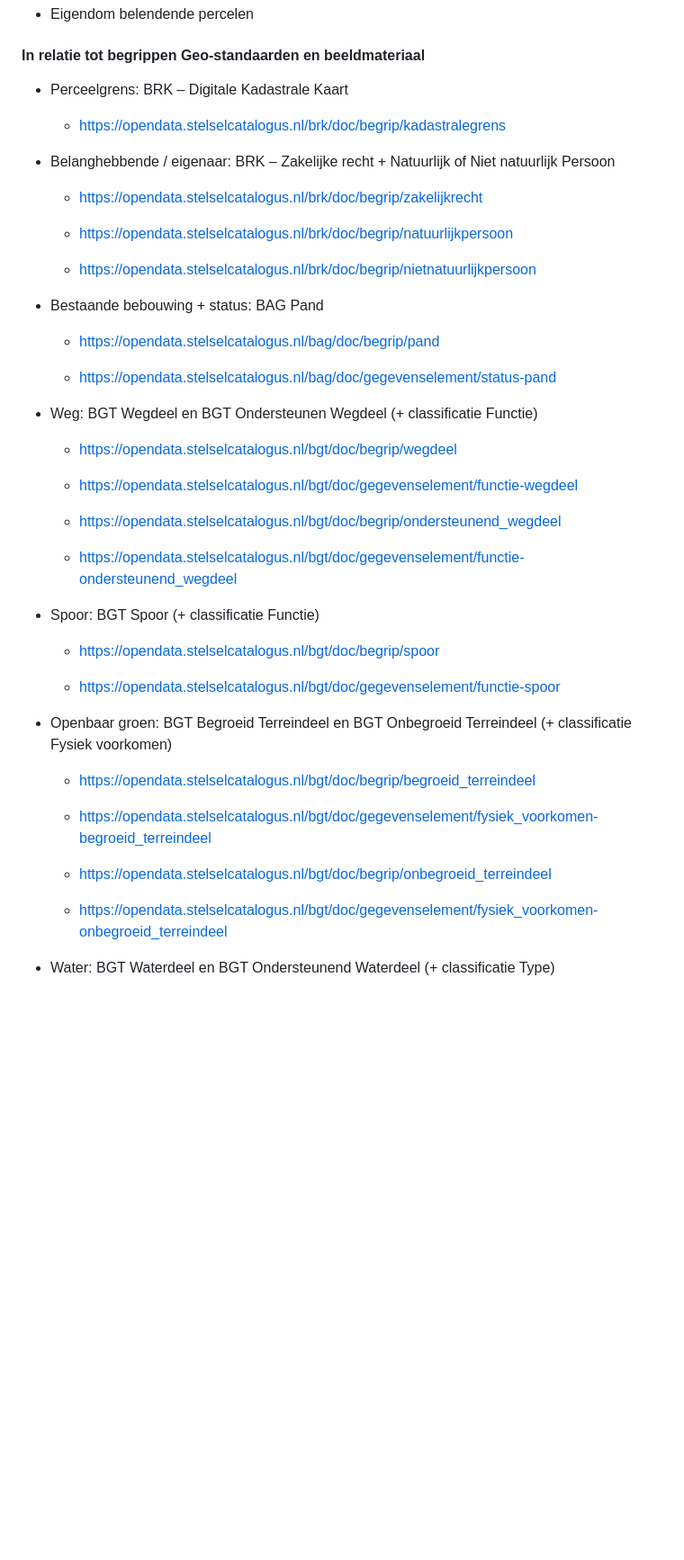
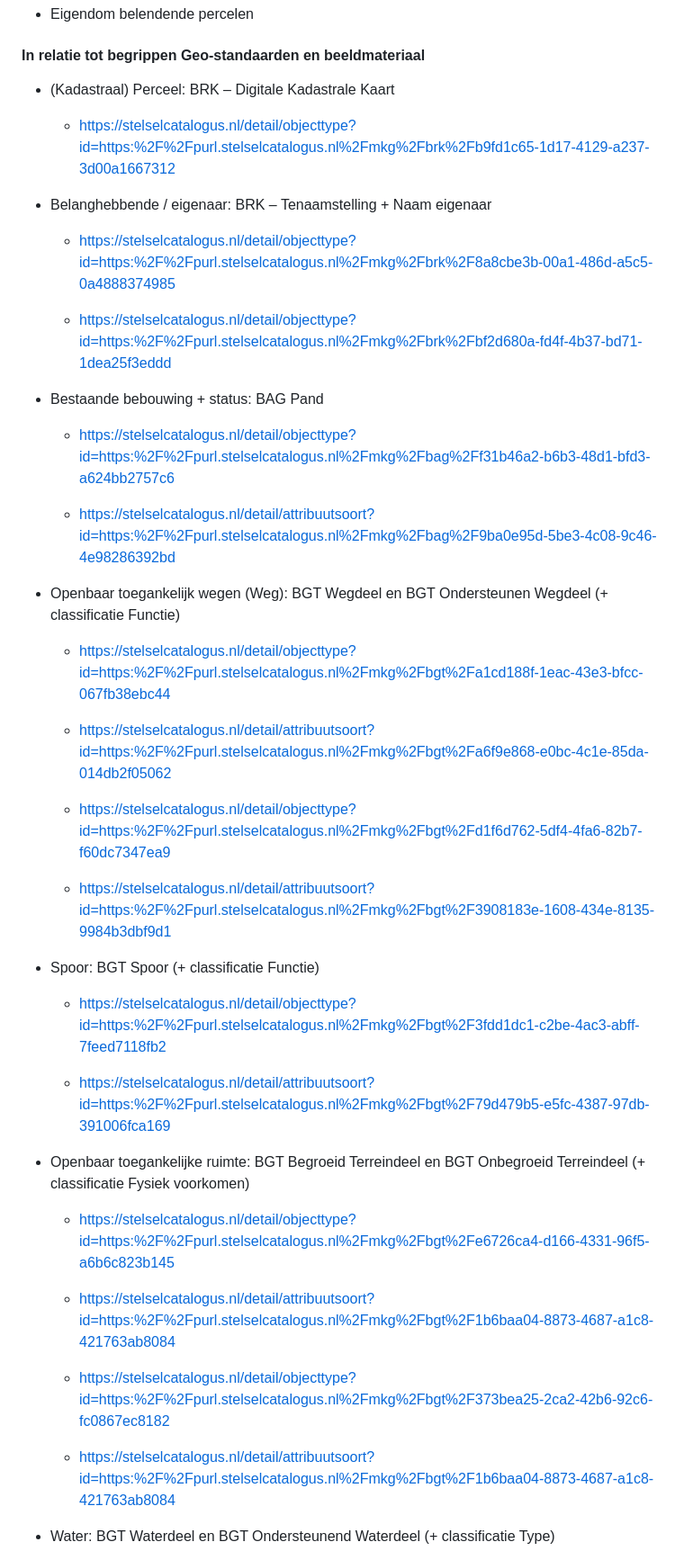
Before and after one commit to nl-digigo/vergunningcontrole, a Markdown page: docs/toolkit-geobim/ch09-regelinterpretatie.md, the part around one of its changes. Shown at 90% size. GitHub-like rendering; blank space fills up the shorter version.

```diff
--- a/docs/toolkit-geobim/ch09-regelinterpretatie.md
+++ b/docs/toolkit-geobim/ch09-regelinterpretatie.md
@@ -1620,49 +1669,61 @@ Window, Door, Curtain Wall – netto glas oppervlakte
 
 #### In relatie tot begrippen Geo-standaarden en beeldmateriaal
 
-- Perceelgrens: BRK – Digitale Kadastrale Kaart
-
-  - <https://opendata.stelselcatalogus.nl/brk/doc/begrip/kadastralegrens>
-
-- Belanghebbende / eigenaar: BRK – Zakelijke recht + Natuurlijk of Niet natuurlijk Persoon
-
-  - <https://opendata.stelselcatalogus.nl/brk/doc/begrip/zakelijkrecht>
-
-  - <https://opendata.stelselcatalogus.nl/brk/doc/begrip/natuurlijkpersoon>
-
-  - <https://opendata.stelselcatalogus.nl/brk/doc/begrip/nietnatuurlijkpersoon>
+- (Kadastraal) Perceel: BRK – Digitale Kadastrale Kaart
+
+  - https://stelselcatalogus.nl/detail/objecttype?id=https:%2F%2Fpurl.stelselcatalogus.nl%2Fmkg%2Fbrk%2Fb9fd1c65-1d17-4129-a237-3d00a1667312
+
+
+- Belanghebbende / eigenaar: BRK – Tenaamstelling + Naam eigenaar
+
+  - https://stelselcatalogus.nl/detail/objecttype?id=https:%2F%2Fpurl.stelselcatalogus.nl%2Fmkg%2Fbrk%2F8a8cbe3b-00a1-486d-a5c5-0a4888374985
+
+
+  - https://stelselcatalogus.nl/detail/objecttype?id=https:%2F%2Fpurl.stelselcatalogus.nl%2Fmkg%2Fbrk%2Fbf2d680a-fd4f-4b37-bd71-1dea25f3eddd
 
 - Bestaande bebouwing + status: BAG Pand
 
-  - <https://opendata.stelselcatalogus.nl/bag/doc/begrip/pand>
-
-  - <https://opendata.stelselcatalogus.nl/bag/doc/gegevenselement/status-pand>
-
-- Weg: BGT Wegdeel en BGT Ondersteunen Wegdeel (+ classificatie Functie)
-
-  - <https://opendata.stelselcatalogus.nl/bgt/doc/begrip/wegdeel>
-
-  - <https://opendata.stelselcatalogus.nl/bgt/doc/gegevenselement/functie-wegdeel>
-
-  - <https://opendata.stelselcatalogus.nl/bgt/doc/begrip/ondersteunend_wegdeel>
-
-  - <https://opendata.stelselcatalogus.nl/bgt/doc/gegevenselement/functie-ondersteunend_wegdeel>
+  - https://stelselcatalogus.nl/detail/objecttype?id=https:%2F%2Fpurl.stelselcatalogus.nl%2Fmkg%2Fbag%2Ff31b46a2-b6b3-48d1-bfd3-a624bb2757c6
+
+
+  - https://stelselcatalogus.nl/detail/attribuutsoort?id=https:%2F%2Fpurl.stelselcatalogus.nl%2Fmkg%2Fbag%2F9ba0e95d-5be3-4c08-9c46-4e98286392bd
+
+
+- Openbaar toegankelijk wegen (Weg): BGT Wegdeel en BGT Ondersteunen Wegdeel (+ classificatie Functie)
+
+  - https://stelselcatalogus.nl/detail/objecttype?id=https:%2F%2Fpurl.stelselcatalogus.nl%2Fmkg%2Fbgt%2Fa1cd188f-1eac-43e3-bfcc-067fb38ebc44
+
+
+  - https://stelselcatalogus.nl/detail/attribuutsoort?id=https:%2F%2Fpurl.stelselcatalogus.nl%2Fmkg%2Fbgt%2Fa6f9e868-e0bc-4c1e-85da-014db2f05062
+
+
+  - https://stelselcatalogus.nl/detail/objecttype?id=https:%2F%2Fpurl.stelselcatalogus.nl%2Fmkg%2Fbgt%2Fd1f6d762-5df4-4fa6-82b7-f60dc7347ea9
+
+
+  - https://stelselcatalogus.nl/detail/attribuutsoort?id=https:%2F%2Fpurl.stelselcatalogus.nl%2Fmkg%2Fbgt%2F3908183e-1608-434e-8135-9984b3dbf9d1
+
 
 - Spoor: BGT Spoor (+ classificatie Functie)
 
-  - <https://opendata.stelselcatalogus.nl/bgt/doc/begrip/spoor>
-
-  - <https://opendata.stelselcatalogus.nl/bgt/doc/gegevenselement/functie-spoor>
-
-- Openbaar groen: BGT Begroeid Terreindeel en BGT Onbegroeid Terreindeel (+ classificatie Fysiek voorkomen)
-
-  - <https://opendata.stelselcatalogus.nl/bgt/doc/begrip/begroeid_terreindeel>
-
-  - <https://opendata.stelselcatalogus.nl/bgt/doc/gegevenselement/fysiek_voorkomen-begroeid_terreindeel>
-
-  - <https://opendata.stelselcatalogus.nl/bgt/doc/begrip/onbegroeid_terreindeel>
-
-  - <https://opendata.stelselcatalogus.nl/bgt/doc/gegevenselement/fysiek_voorkomen-onbegroeid_terreindeel>
+  - https://stelselcatalogus.nl/detail/objecttype?id=https:%2F%2Fpurl.stelselcatalogus.nl%2Fmkg%2Fbgt%2F3fdd1dc1-c2be-4ac3-abff-7feed7118fb2
+
+
+  - https://stelselcatalogus.nl/detail/attribuutsoort?id=https:%2F%2Fpurl.stelselcatalogus.nl%2Fmkg%2Fbgt%2F79d479b5-e5fc-4387-97db-391006fca169
+
+
+- Openbaar toegankelijke ruimte: BGT Begroeid Terreindeel en BGT Onbegroeid Terreindeel (+ classificatie Fysiek voorkomen)
+
+  - https://stelselcatalogus.nl/detail/objecttype?id=https:%2F%2Fpurl.stelselcatalogus.nl%2Fmkg%2Fbgt%2Fe6726ca4-d166-4331-96f5-a6b6c823b145
+
+
+  - https://stelselcatalogus.nl/detail/attribuutsoort?id=https:%2F%2Fpurl.stelselcatalogus.nl%2Fmkg%2Fbgt%2F1b6baa04-8873-4687-a1c8-421763ab8084
+
+
+  - https://stelselcatalogus.nl/detail/objecttype?id=https:%2F%2Fpurl.stelselcatalogus.nl%2Fmkg%2Fbgt%2F373bea25-2ca2-42b6-92c6-fc0867ec8182
+
+
+  - https://stelselcatalogus.nl/detail/attribuutsoort?id=https:%2F%2Fpurl.stelselcatalogus.nl%2Fmkg%2Fbgt%2F1b6baa04-8873-4687-a1c8-421763ab8084
+
 
 - Water: BGT Waterdeel en BGT Ondersteunend Waterdeel (+ classificatie Type)
 
```
Also changed, not shown: other parts of docs/toolkit-geobim/ch09-regelinterpretatie.md (+168 -122 lines).
